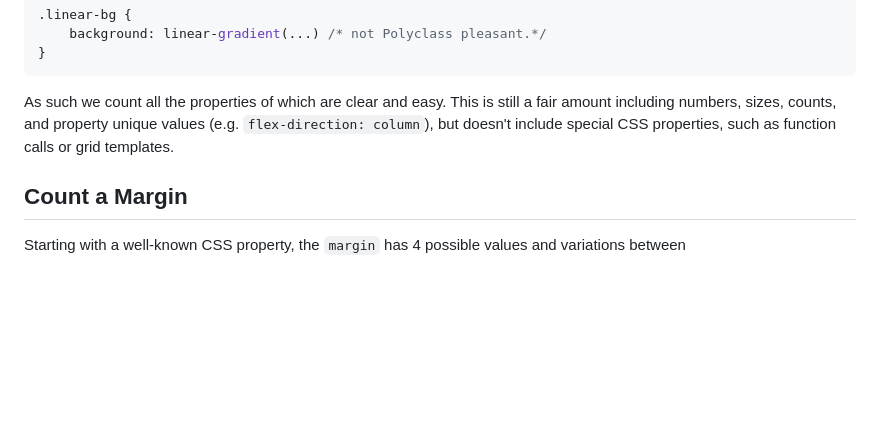
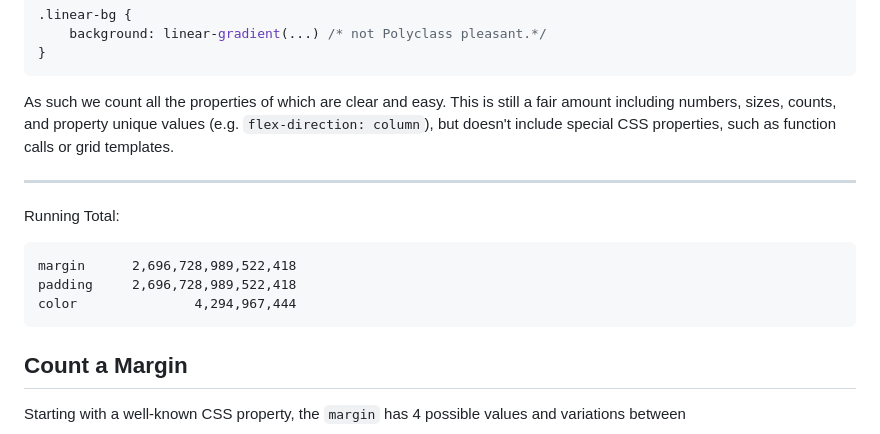
Before and after one commit to Strangemother/Polyclass.js, a Markdown page: docs/class-count.md, the part around the change printed below. Rendered like a GitHub page; blank space fills up the shorter version.

```diff
--- a/docs/class-count.md
+++ b/docs/class-count.md
@@ -10,6 +10,13 @@ Whilst documenting Polyclass, I initially attempting to gather the total possibl
 
 As such we count all the properties of which are clear and easy. This is still a fair amount including numbers, sizes, counts, and property unique values (e.g. `flex-direction: column`), but doesn't include special CSS properties, such as function calls or grid templates.
 
+---
+
+Running Total:
+
+    margin      2,696,728,989,522,418
+    padding     2,696,728,989,522,418
+    color               4,294,967,444
 
 ## Count a Margin
 
```
Also changed, not shown: other parts of docs/class-count.md (+78 -2 lines), docs/readme.md (+57 -5 lines).
